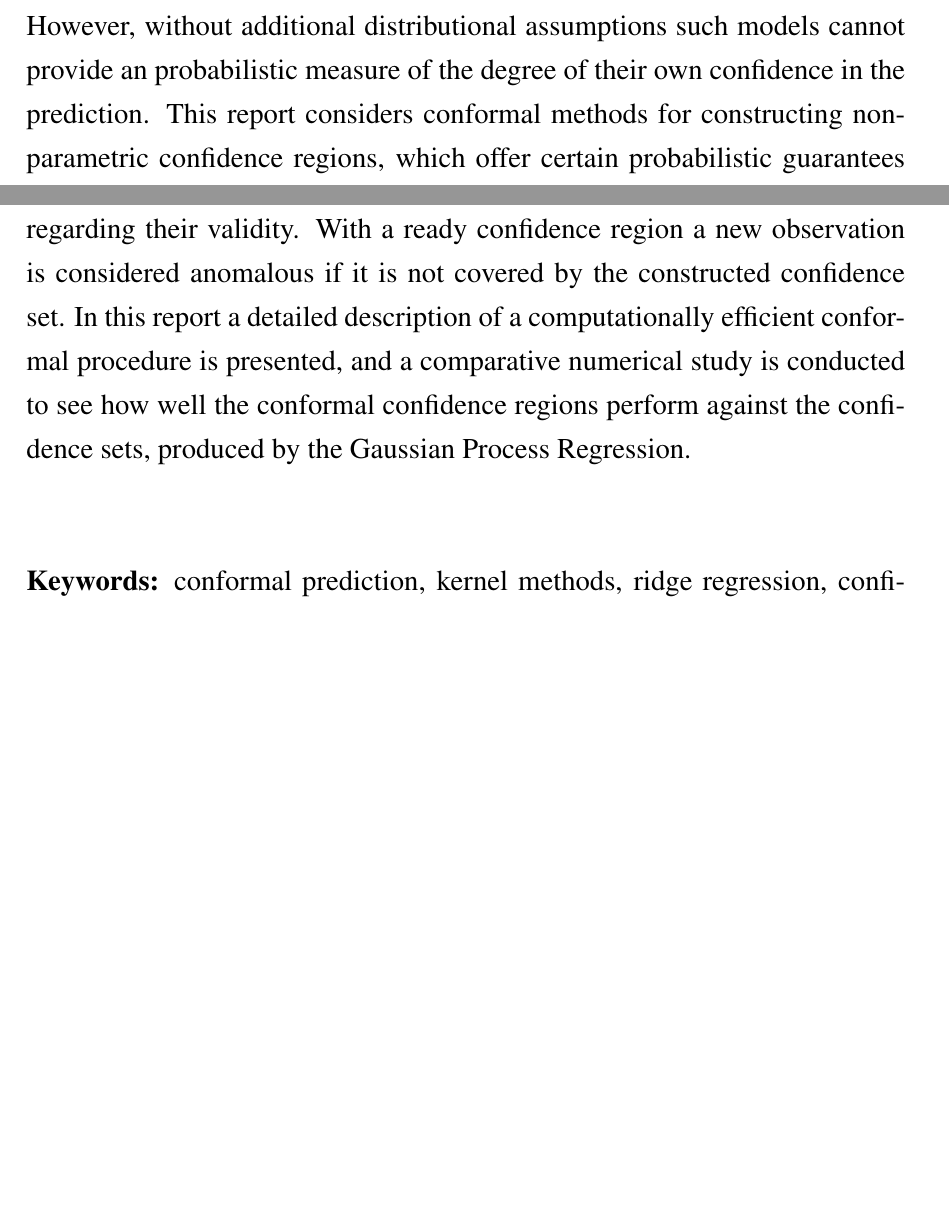
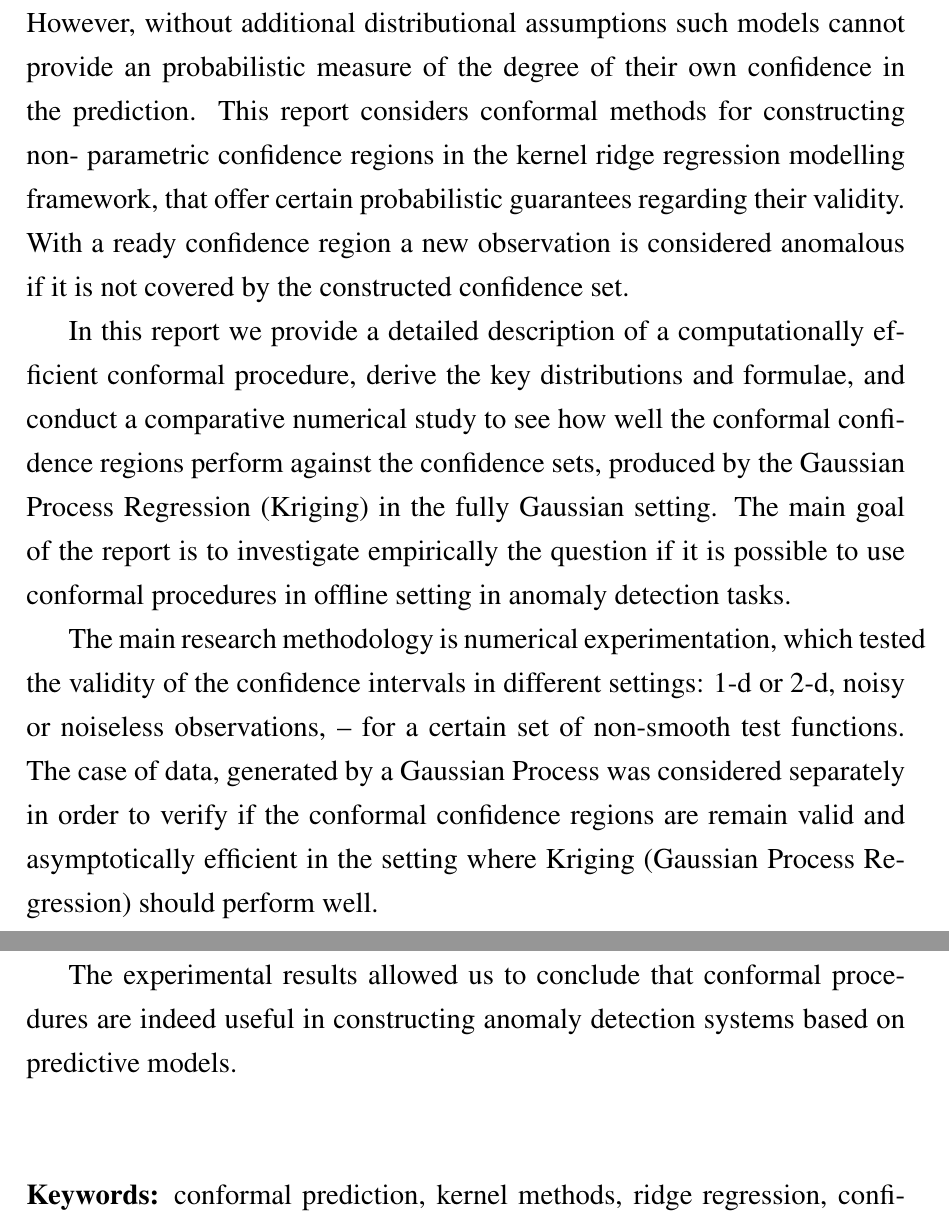
Before and after one commit to ivannz/study_notes, a LaTeX thesis (year_15_16/thesis/report/working_paper.tex): two parts of pages 3 and 4 of 76 before the commit and two parts of pages 4 and 5 of 77 after it, joined at a grey line, cut so that both start at the same text, the shorter picture padded with empty space. Compiled offline with pdfLaTeX.

Commit message:
Updated the annotations

```diff
--- a/year_15_16/thesis/report/working_paper.tex
+++ b/year_15_16/thesis/report/working_paper.tex
@@ -185,18 +199,35 @@
 
 \selectlanguage{english}
 \section*{Abstract}
+
 The problem of anomaly detection is an important applied task, among the most common
 approaches to which is anomaly detection based on predictive modelling. The predictions
 of such models are compared to the actually observed new data in order to decide
 whether there is an anomaly or not. However, without additional distributional assumptions
 such models cannot provide an probabilistic measure of the degree of their own confidence
 in the prediction. This report considers conformal methods for constructing non-
-parametric confidence regions, which offer certain probabilistic guarantees regarding
-their validity. With a ready confidence region a new observation is considered anomalous
-if it is not covered by the constructed confidence set. In this report a detailed
-description of a computationally efficient conformal procedure is presented, and
-a comparative numerical study is conducted to see how well the conformal confidence
-regions perform against the confidence sets, produced by the Gaussian Process Regression.
+parametric confidence regions in the kernel ridge regression modelling framework,
+that offer certain probabilistic guarantees regarding their validity. With a ready
+confidence region a new observation is considered anomalous if it is not covered
+by the constructed confidence set.
+
+In this report we provide a detailed description of a computationally efficient conformal
+procedure, derive the key distributions and formulae, and conduct a comparative numerical
+study to see how well the conformal confidence regions perform against the confidence
+sets, produced by the Gaussian Process Regression (Kriging) in the fully Gaussian
+setting. The main goal of the report is to investigate empirically the question if
+it is possible to use conformal procedures in offline setting in anomaly detection
+tasks.
+
+The main research methodology is numerical experimentation, which tested the validity
+of the confidence intervals in different settings: $1$-d or $2$-d, noisy or noiseless
+observations, -- for a certain set of non-smooth test functions. The case of data,
+generated by a Gaussian Process was considered separately in order to verify if the
+conformal confidence regions are remain valid and asymptotically efficient in the
+setting where Kriging (Gaussian Process Regression) should perform well.
+
+The experimental results allowed us to conclude that conformal procedures are indeed
+useful in constructing anomaly detection systems based on predictive models.
 
 \hfill\\\hfill\\
 \noindent\textbf{Keywords:} conformal prediction, kernel methods, ridge regression,
```
Also changed, not shown: year_15_16/thesis/report/working_paper.tex (24 more changed lines).
